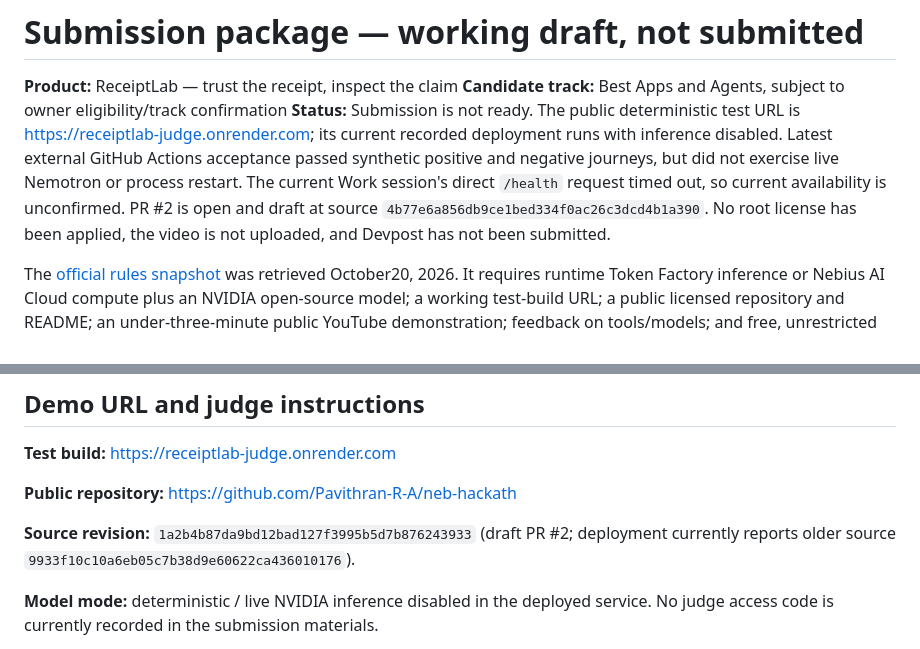
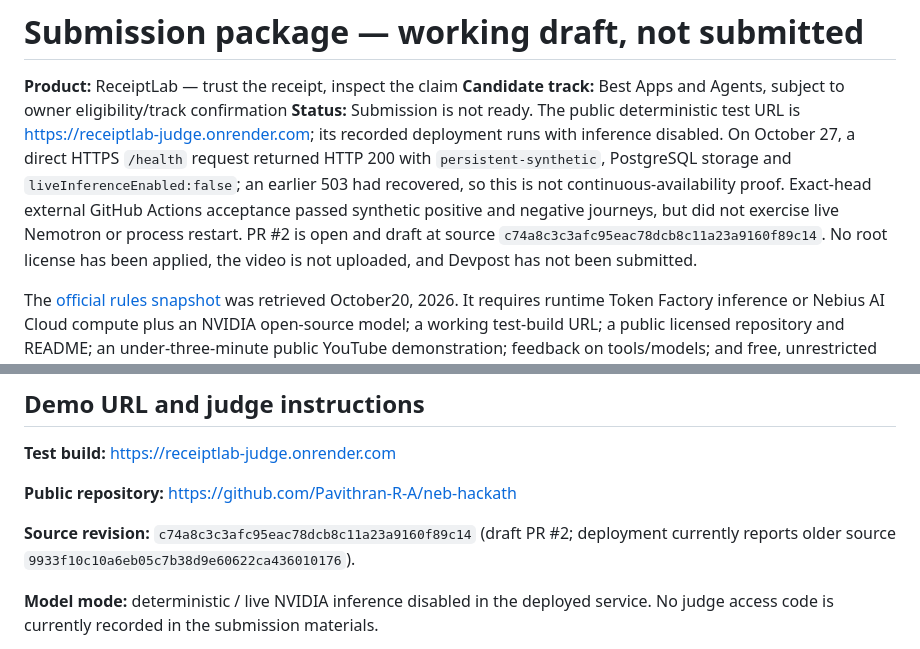
Before and after one commit to Pavithran-R-A/neb-hackath, a Markdown page: docs/release/submission-draft.md, 2 parts joined by grey strips. Rendered like a GitHub page.

```diff
--- a/docs/release/submission-draft.md
+++ b/docs/release/submission-draft.md
@@ -2,7 +2,7 @@
 
 **Product:** ReceiptLab — trust the receipt, inspect the claim
 **Candidate track:** Best Apps and Agents, subject to owner eligibility/track confirmation
-**Status:** Submission is not ready. The public deterministic test URL is https://receiptlab-judge.onrender.com; its current recorded deployment runs with inference disabled. Latest external GitHub Actions acceptance passed synthetic positive and negative journeys, but did not exercise live Nemotron or process restart. The current Work session's direct `/health` request timed out, so current availability is unconfirmed. PR #2 is open and draft at source `4b77e6a856db9ce1bed334f0ac26c3dcd4b1a390`. No root license has been applied, the video is not uploaded, and Devpost has not been submitted.
+**Status:** Submission is not ready. The public deterministic test URL is https://receiptlab-judge.onrender.com; its recorded deployment runs with inference disabled. On October 27, a direct HTTPS `/health` request returned HTTP 200 with `persistent-synthetic`, PostgreSQL storage and `liveInferenceEnabled:false`; an earlier 503 had recovered, so this is not continuous-availability proof. Exact-head external GitHub Actions acceptance passed synthetic positive and negative journeys, but did not exercise live Nemotron or process restart. PR #2 is open and draft at source `c74a8c3c3afc95eac78dcb8c11a23a9160f89c14`. No root license has been applied, the video is not uploaded, and Devpost has not been submitted.
 
 The [official rules snapshot](../../results/hackathon-rules-check-2026-10-20.json) was retrieved October20, 2026. It requires runtime Token Factory inference or Nebius AI Cloud compute plus an NVIDIA open-source model; a working test-build URL; a public licensed repository and README; an under-three-minute public YouTube demonstration; feedback on tools/models; and free, unrestricted judge access through December15 at noon Pacific time. The equally weighted criteria are Technological Implementation, Design, Potential Impact and Quality of the Idea. Submission deadline is October30 at 10:00 PDT (17:00 UTC / 22:30 India).
 
@@ -24,7 +24,7 @@ ReceiptLab's intended audience is developers debugging browser-agent failures an
 
 **Public repository:** https://github.com/Pavithran-R-A/neb-hackath
 
-**Source revision:** `1a2b4b87da9bd12bad127f3995b5d7b876243933` (draft PR #2; deployment currently reports older source `9933f10c10a6eb05c7b38d9e60622ca436010176`).
+**Source revision:** `c74a8c3c3afc95eac78dcb8c11a23a9160f89c14` (draft PR #2; deployment currently reports older source `9933f10c10a6eb05c7b38d9e60622ca436010176`).
 
 **Model mode:** deterministic / live NVIDIA inference disabled in the deployed service. No judge access code is currently recorded in the submission materials.
 
```
Also changed, not shown: docs/release/RECEIPTLAB-FINAL-HACKATHON-RELEASE-REPORT.md (+4 -2 lines).
